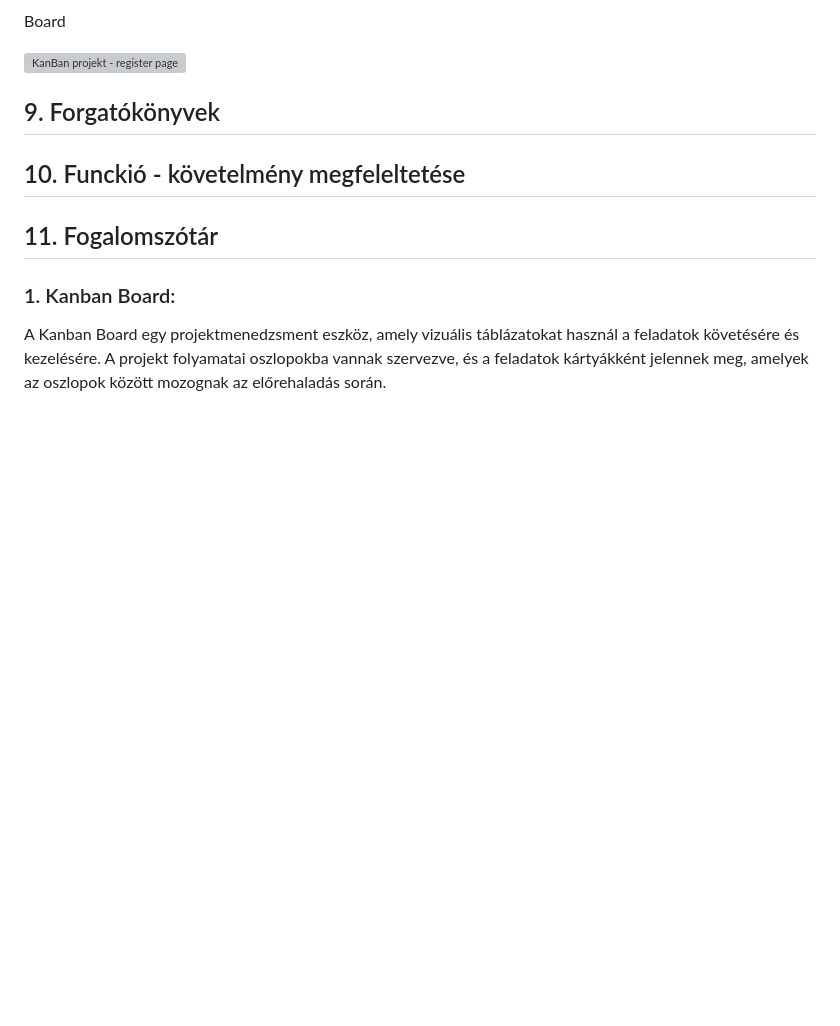
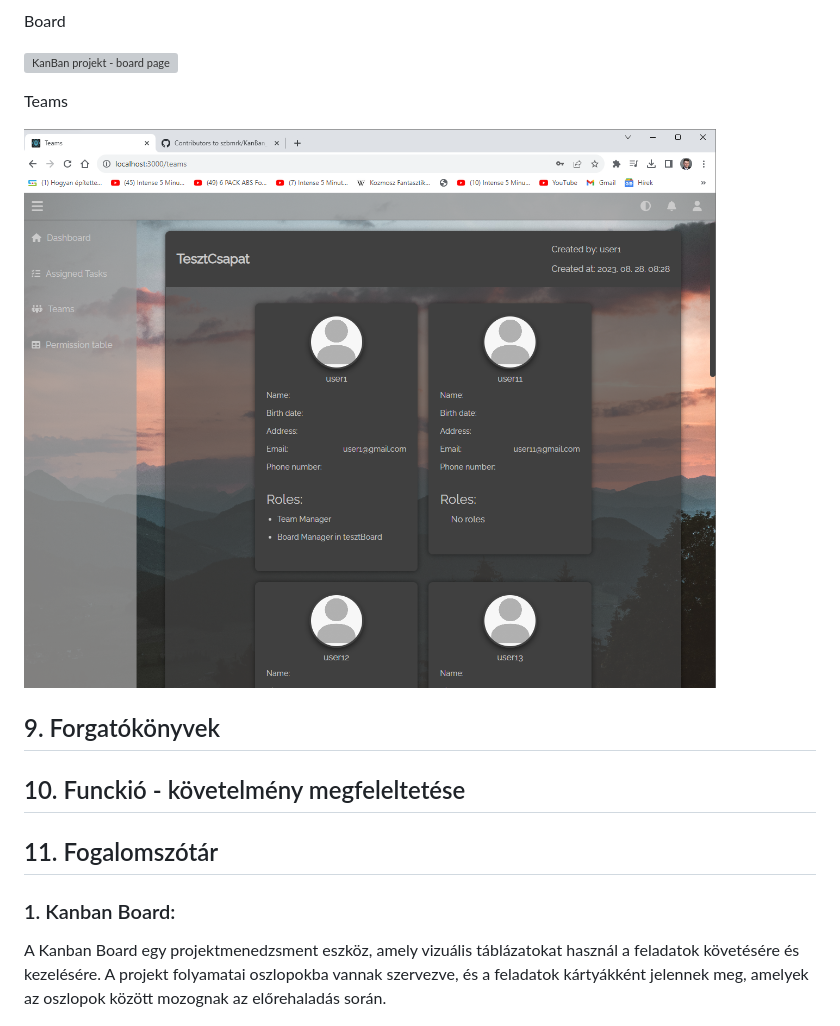
Before and after one commit to szbmrk/KanBan_Board, a Markdown page: documentation/Funkcionális_Specifikáció.md, the part around the change printed below. GitHub-like rendering; pictures changed too: documentation/teamsPage.png (added); blank space fills up the shorter version; grey boxes are pictures that could not be loaded.

Commit message:
Képernyőterv teams

```diff
--- a/documentation/Funkcionális_Specifikáció.md
+++ b/documentation/Funkcionális_Specifikáció.md
@@ -31,7 +31,11 @@ Dashboard
 
 Board
 
-![KanBan projekt - register page](./boardPage.png)
+![KanBan projekt - board page](./boardPage.png)
+
+Teams
+
+![KanBan projekt - teams page](./teamsPage.png)
 
 
 ## 9. Forgatókönyvek
```
Also changed, not shown: other parts of documentation/Funkcionális_Specifikáció.md (+1 -1 lines).
